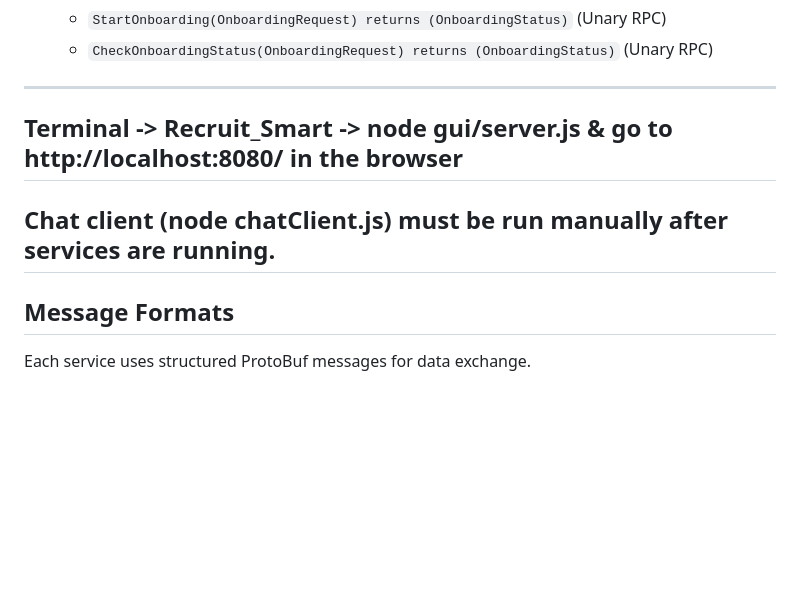
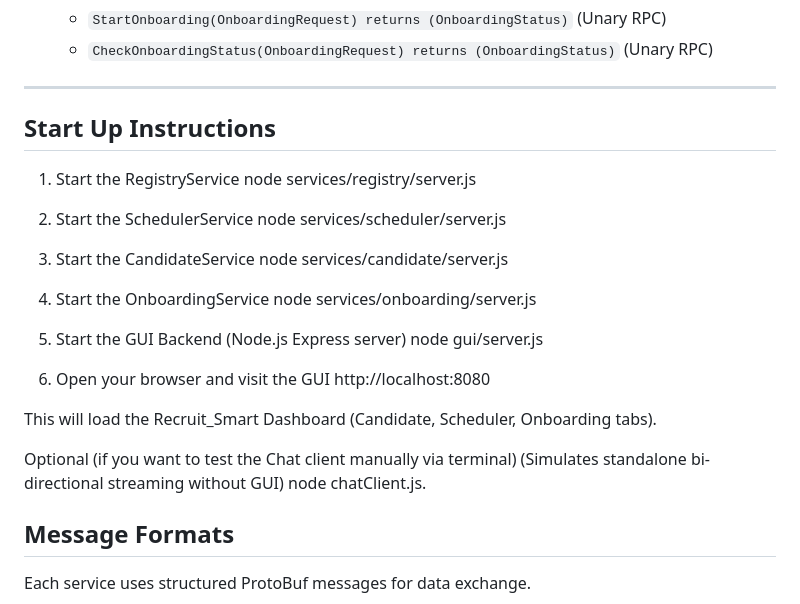
Before and after one commit to GuilderOnline/recruit_smart, a Markdown page: README.md, the part around the change. GitHub-like rendering; blank space fills up the shorter version.

```diff
--- a/README.md
+++ b/README.md
@@ -41,8 +41,30 @@ Each service has a `.proto` file and uses different types of gRPC invocations:
   - `CheckOnboardingStatus(OnboardingRequest) returns (OnboardingStatus)` (Unary RPC)
 
 ---
-## Terminal -> Recruit_Smart -> node gui/server.js & go to http://localhost:8080/ in the browser
-## Chat client (node chatClient.js) must be run manually after services are running.
+## Start Up Instructions
+1. Start the RegistryService
+node services/registry/server.js
+
+2. Start the SchedulerService
+node services/scheduler/server.js
+
+3. Start the CandidateService
+node services/candidate/server.js
+
+4. Start the OnboardingService
+node services/onboarding/server.js
+
+5. Start the GUI Backend (Node.js Express server)
+node gui/server.js
+
+6. Open your browser and visit the GUI
+http://localhost:8080
+
+This will load the Recruit_Smart Dashboard (Candidate, Scheduler, Onboarding tabs).
+
+Optional (if you want to test the Chat client manually via terminal)
+(Simulates standalone bi-directional streaming without GUI)
+node chatClient.js.
 
 ## Message Formats
 
```
